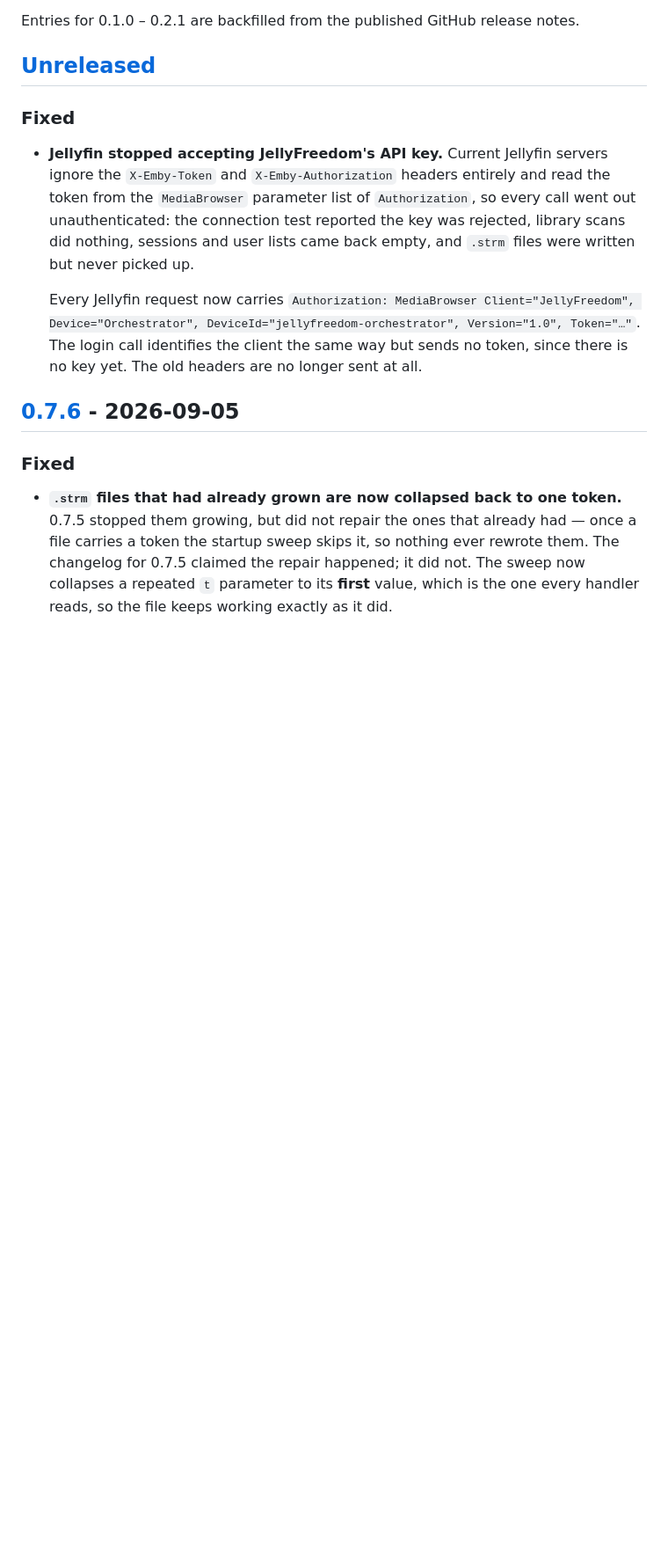
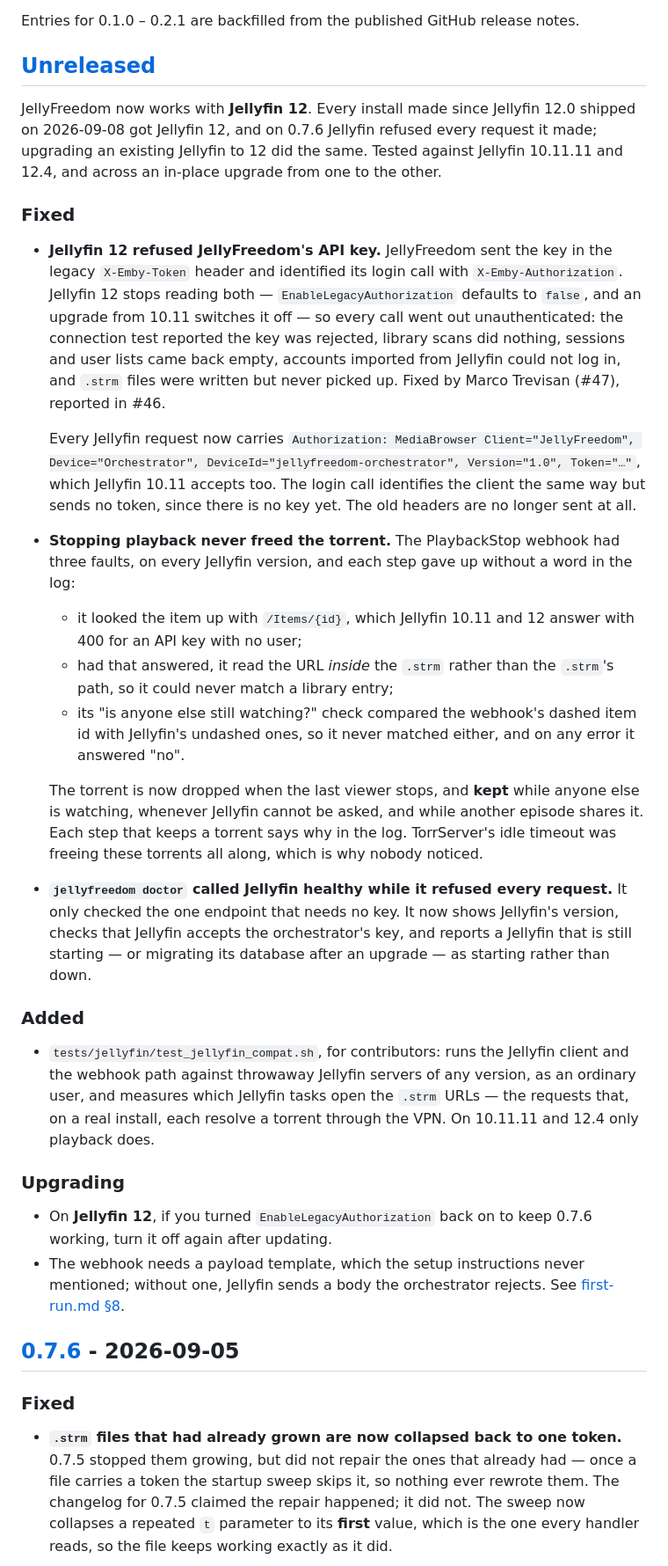
Before and after one commit to MoonTheRipper/JellyFreedom, a Markdown page: CHANGELOG.md, the part around the change. Shown at 88% size. Drawn GitHub-style; blank space fills up the shorter version.

Commit message:
Note Jellyfin 12 support in the changelog

```diff
--- a/CHANGELOG.md
+++ b/CHANGELOG.md
@@ -9,17 +9,54 @@ Entries for 0.1.0 – 0.2.1 are backfilled from the published GitHub release not
 
 ## [Unreleased]
 
+JellyFreedom now works with **Jellyfin 12**. Every install made since Jellyfin 12.0 shipped on
+2026-09-08 got Jellyfin 12, and on 0.7.6 Jellyfin refused every request it made; upgrading an
+existing Jellyfin to 12 did the same. Tested against Jellyfin 10.11.11 and 12.4, and across an
+in-place upgrade from one to the other.
+
 ### Fixed
-- **Jellyfin stopped accepting JellyFreedom's API key.** Current Jellyfin servers ignore the
-  `X-Emby-Token` and `X-Emby-Authorization` headers entirely and read the token from the
-  `MediaBrowser` parameter list of `Authorization`, so every call went out unauthenticated: the
-  connection test reported the key was rejected, library scans did nothing, sessions and user
-  lists came back empty, and `.strm` files were written but never picked up.
+- **Jellyfin 12 refused JellyFreedom's API key.** JellyFreedom sent the key in the legacy
+  `X-Emby-Token` header and identified its login call with `X-Emby-Authorization`. Jellyfin 12
+  stops reading both — `EnableLegacyAuthorization` defaults to `false`, and an upgrade from
+  10.11 switches it off — so every call went out unauthenticated: the connection test reported
+  the key was rejected, library scans did nothing, sessions and user lists came back empty,
+  accounts imported from Jellyfin could not log in, and `.strm` files were written but never
+  picked up. Fixed by Marco Trevisan (#47), reported in #46.
 
   Every Jellyfin request now carries `Authorization: MediaBrowser Client="JellyFreedom",
-  Device="Orchestrator", DeviceId="jellyfreedom-orchestrator", Version="1.0", Token="…"`. The
-  login call identifies the client the same way but sends no token, since there is no key yet.
-  The old headers are no longer sent at all.
+  Device="Orchestrator", DeviceId="jellyfreedom-orchestrator", Version="1.0", Token="…"`, which
+  Jellyfin 10.11 accepts too. The login call identifies the client the same way but sends no
+  token, since there is no key yet. The old headers are no longer sent at all.
+- **Stopping playback never freed the torrent.** The PlaybackStop webhook had three faults, on
+  every Jellyfin version, and each step gave up without a word in the log:
+  - it looked the item up with `/Items/{id}`, which Jellyfin 10.11 and 12 answer with 400 for
+    an API key with no user;
+  - had that answered, it read the URL *inside* the `.strm` rather than the `.strm`'s path, so
+    it could never match a library entry;
+  - its "is anyone else still watching?" check compared the webhook's dashed item id with
+    Jellyfin's undashed ones, so it never matched either, and on any error it answered "no".
+
+  The torrent is now dropped when the last viewer stops, and **kept** while anyone else is
+  watching, whenever Jellyfin cannot be asked, and while another episode shares it. Each step
+  that keeps a torrent says why in the log. TorrServer's idle timeout was freeing these
+  torrents all along, which is why nobody noticed.
+- **`jellyfreedom doctor` called Jellyfin healthy while it refused every request.** It only
+  checked the one endpoint that needs no key. It now shows Jellyfin's version, checks that
+  Jellyfin accepts the orchestrator's key, and reports a Jellyfin that is still starting — or
+  migrating its database after an upgrade — as starting rather than down.
+
+### Added
+- `tests/jellyfin/test_jellyfin_compat.sh`, for contributors: runs the Jellyfin client and the
+  webhook path against throwaway Jellyfin servers of any version, as an ordinary user, and
+  measures which Jellyfin tasks open the `.strm` URLs — the requests that, on a real install,
+  each resolve a torrent through the VPN. On 10.11.11 and 12.4 only playback does.
+
+### Upgrading
+- On **Jellyfin 12**, if you turned `EnableLegacyAuthorization` back on to keep 0.7.6 working,
+  turn it off again after updating.
+- The webhook needs a payload template, which the setup instructions never mentioned; without
+  one, Jellyfin sends a body the orchestrator rejects. See
+  [first-run.md §8](docs/first-run.md#8-optional-the-playback-stopped-webhook).
 
 ## [0.7.6] - 2026-09-05
 
```
